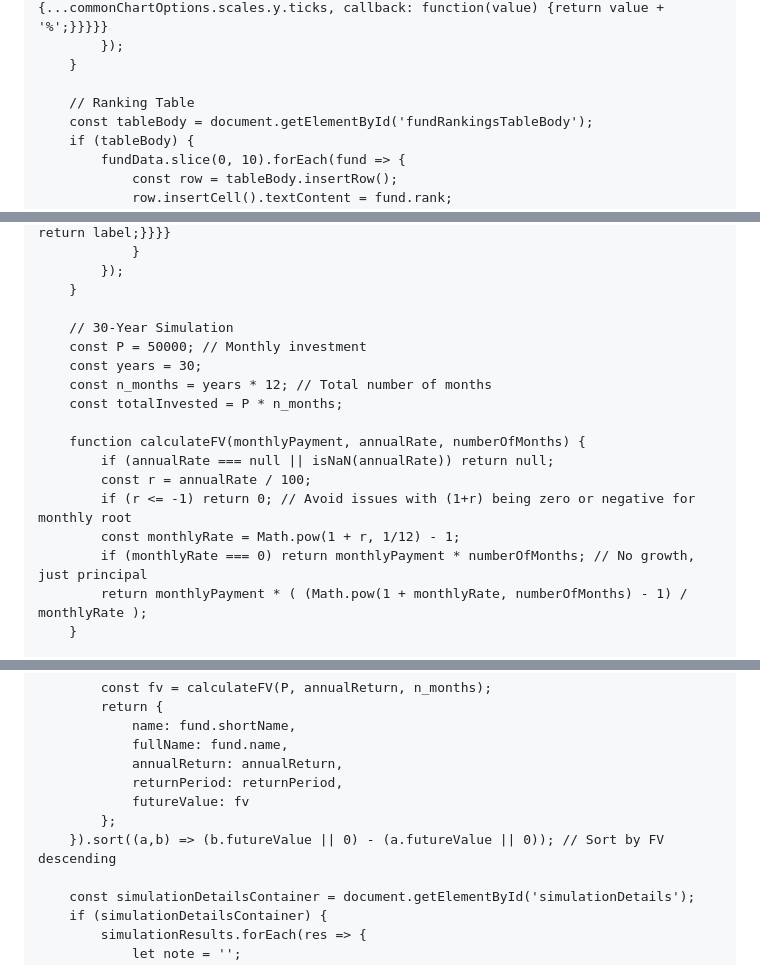
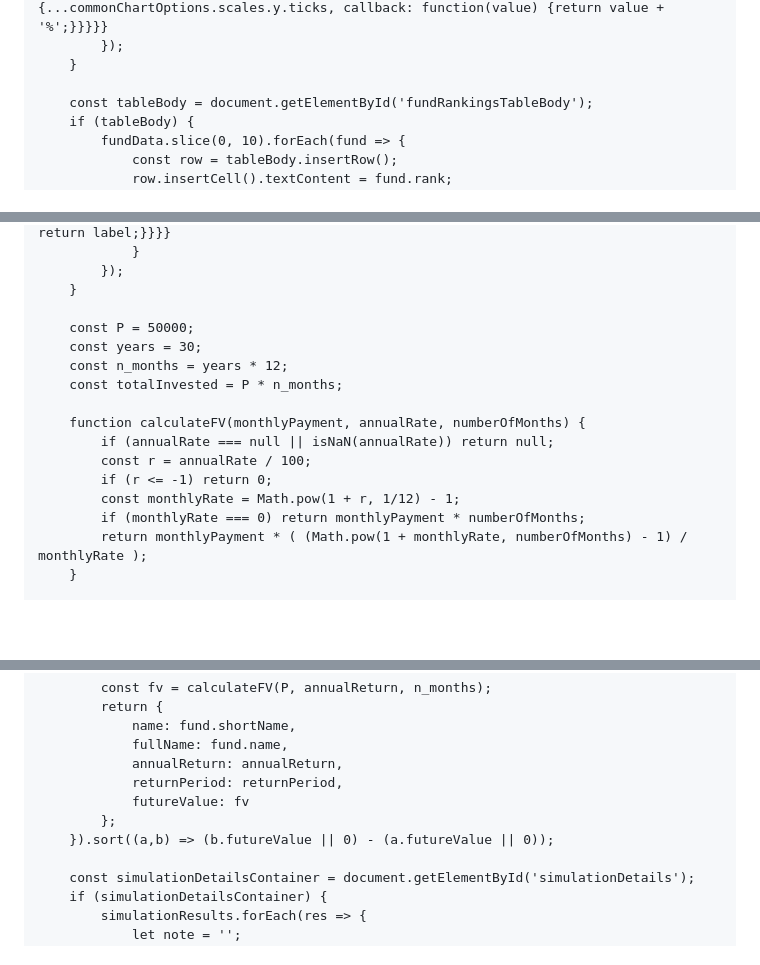
Before and after one commit to joeiyuma/-, a Markdown page: README.md, 3 parts joined by grey strips. Rendered like a GitHub page; blank space fills up the shorter version.

```diff
--- a/README.md
+++ b/README.md
@@ -521,7 +481,6 @@
             });
         }
 
-        // Ranking Table
         const tableBody = document.getElementById('fundRankingsTableBody');
         if (tableBody) {
             fundData.slice(0, 10).forEach(fund => {
@@ -669,18 +623,17 @@
             });
         }
 
-        // 30-Year Simulation
-        const P = 50000; // Monthly investment
+        const P = 50000;
         const years = 30;
-        const n_months = years * 12; // Total number of months
+        const n_months = years * 12;
         const totalInvested = P * n_months;
 
         function calculateFV(monthlyPayment, annualRate, numberOfMonths) {
             if (annualRate === null || isNaN(annualRate)) return null;
             const r = annualRate / 100;
-            if (r <= -1) return 0; // Avoid issues with (1+r) being zero or negative for monthly root
+            if (r <= -1) return 0;
             const monthlyRate = Math.pow(1 + r, 1/12) - 1;
-            if (monthlyRate === 0) return monthlyPayment * numberOfMonths; // No growth, just principal
+            if (monthlyRate === 0) return monthlyPayment * numberOfMonths;
             return monthlyPayment * ( (Math.pow(1 + monthlyRate, numberOfMonths) - 1) / monthlyRate );
         }
 
@@ -706,7 +659,7 @@
                 returnPeriod: returnPeriod,
                 futureValue: fv
             };
-        }).sort((a,b) => (b.futureValue || 0) - (a.futureValue || 0)); // Sort by FV descending
+        }).sort((a,b) => (b.futureValue || 0) - (a.futureValue || 0));
 
         const simulationDetailsContainer = document.getElementById('simulationDetails');
         if (simulationDetailsContainer) {
```
Also changed, not shown: other parts of README.md (+7 -52 lines).
